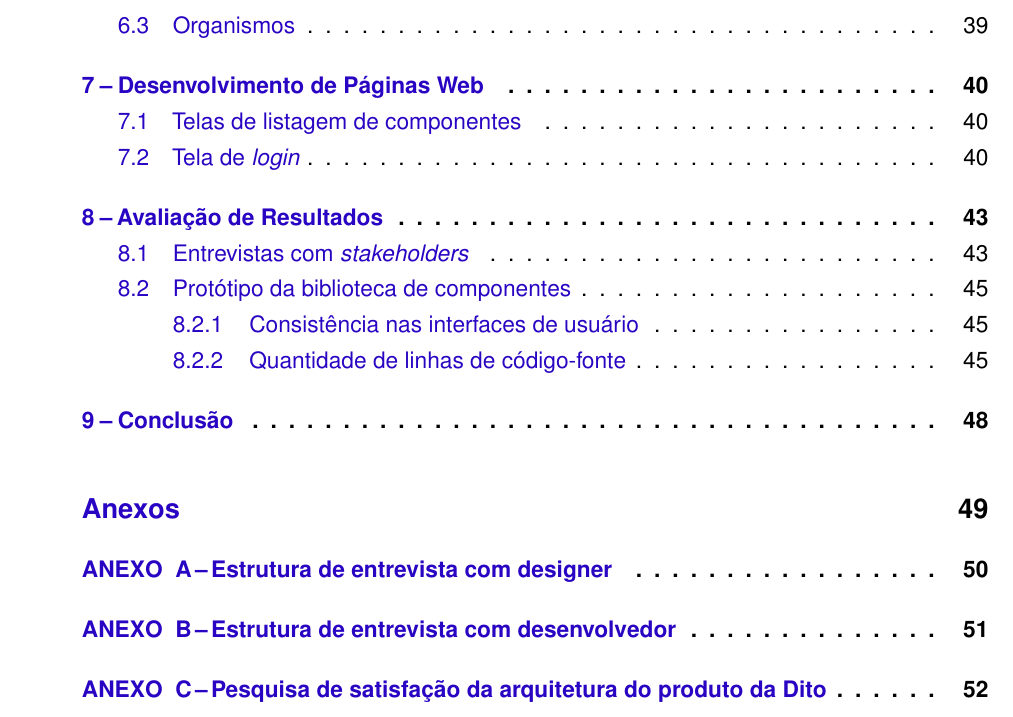
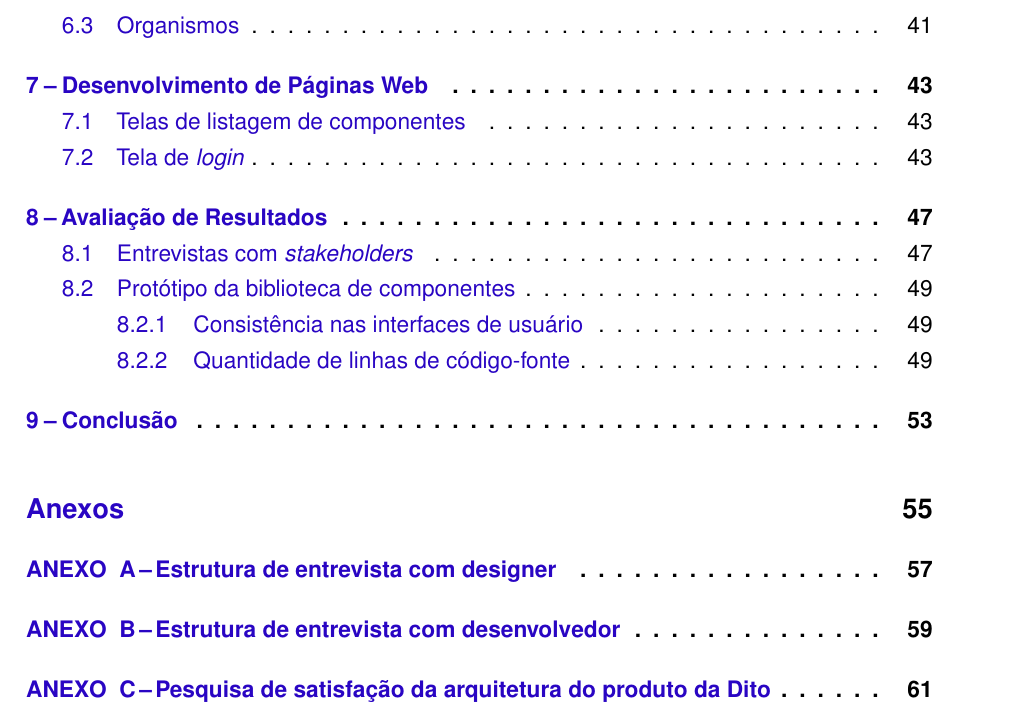
Before and after one commit to lcnascimento/tcc-design-system, a LaTeX thesis (meu-trabalho.tex): part of page 11 of 63 before the commit and part of page 20 of 81 after it, cut so that both start at the same text. Compiled offline with XeLaTeX.

Commit message:
configuração para impressão frente e verso

```diff
--- a/meu-trabalho.tex
+++ b/meu-trabalho.tex
@@ -11,8 +11,8 @@
 % -----------------------------------------------------------------------------
 
 \documentclass[%
-    %twoside,              % Impressão em frente (anverso) e verso
-    oneside,               % Impressão apenas no anverso
+    twoside,              % Impressão em frente (anverso) e verso
+    % oneside,               % Impressão apenas no anverso
 ]{cefetmg}
 
 \usepackage[%
```
